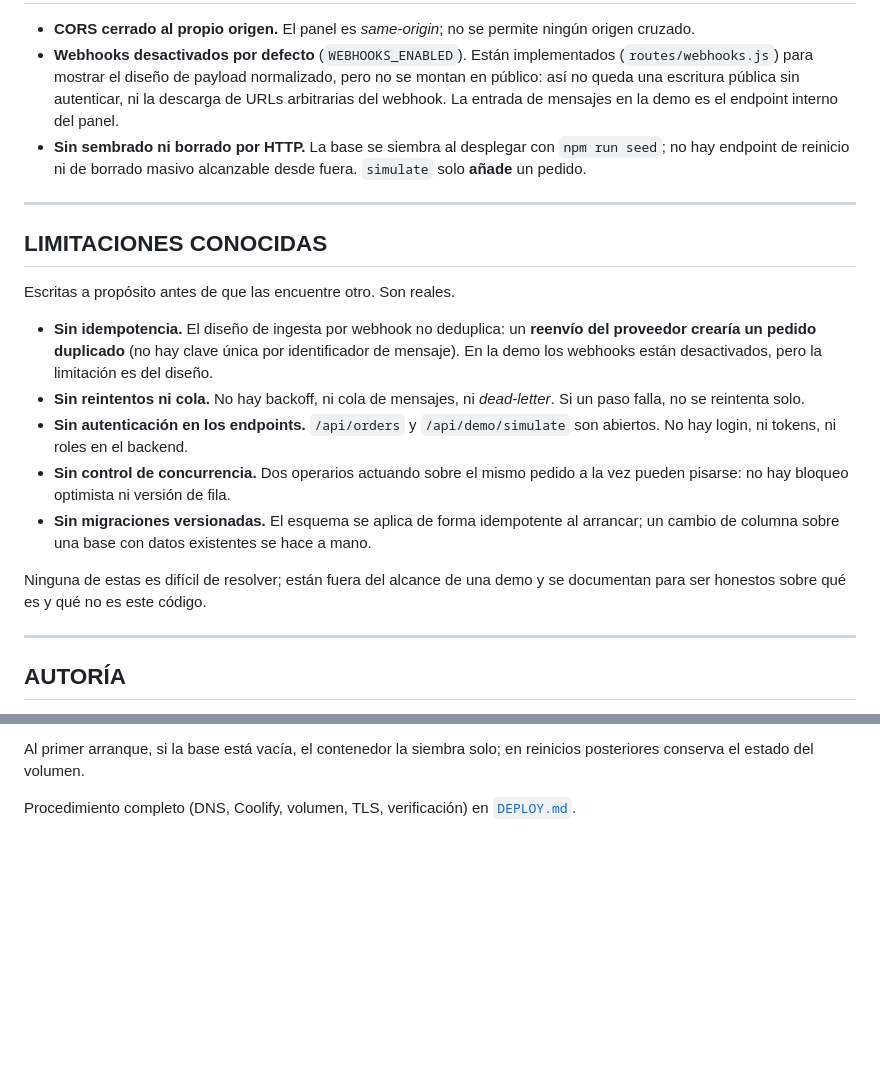
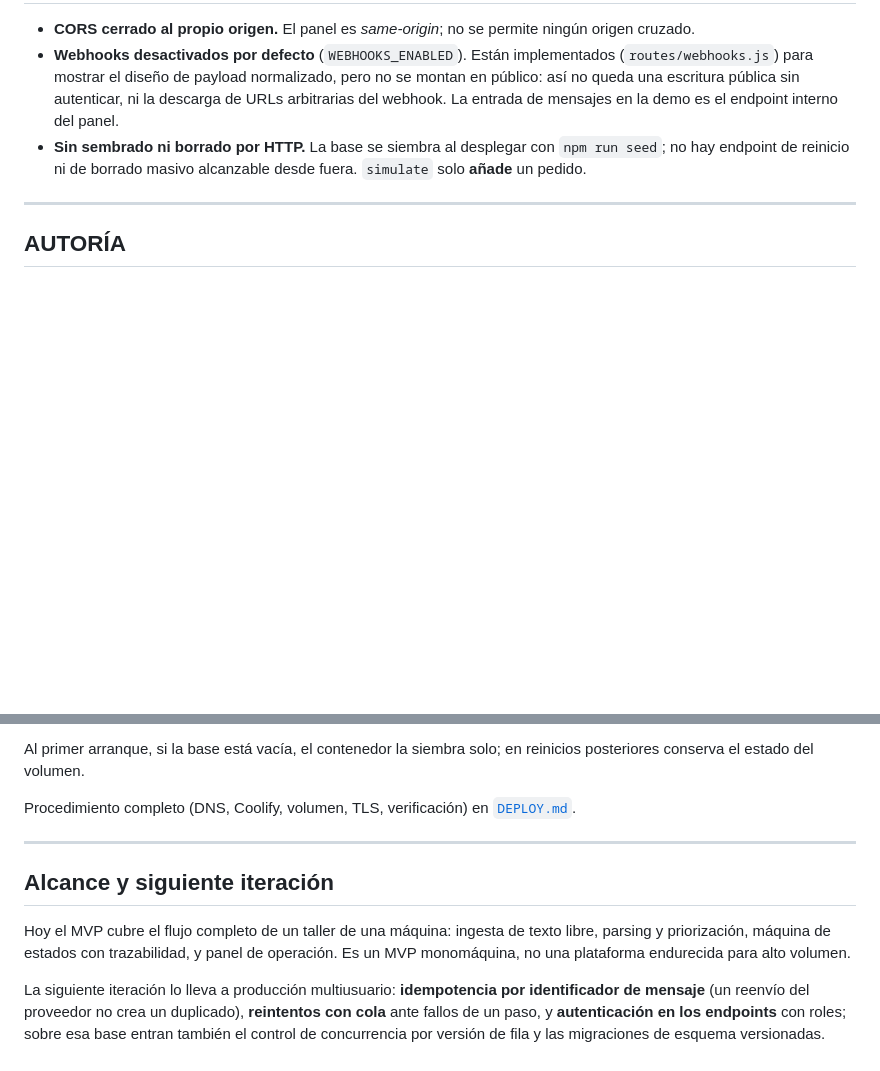
Before and after one commit to miquel-moreno/tmi-order-management, a Markdown page: README.md, 2 parts joined by grey strips. Drawn GitHub-style; blank space fills up the shorter version.

Commit message:
README: reencuadra LIMITACIONES CONOCIDAS como "Alcance y siguiente iteración"
Misma sustancia técnica (idempotencia por id de mensaje, reintentos con cola,
autenticación en endpoints, concurrencia, migraciones), marco hacia delante:
qué cubre el MVP hoy y qué añade la siguiente iteración. Movida al final.

Co-Authored-By: Claude Opus 4.8 <noreply@anthropic.com>

```diff
--- a/README.md
+++ b/README.md
@@ -122,29 +122,6 @@ Las transiciones válidas están centralizadas en un único objeto
 
 ---
 
-## LIMITACIONES CONOCIDAS
-
-Escritas a propósito antes de que las encuentre otro. Son reales.
-
-- **Sin idempotencia.** El diseño de ingesta por webhook no deduplica: un
-  **reenvío del proveedor crearía un pedido duplicado** (no hay clave única por
-  identificador de mensaje). En la demo los webhooks están desactivados, pero la
-  limitación es del diseño.
-- **Sin reintentos ni cola.** No hay backoff, ni cola de mensajes, ni
-  *dead-letter*. Si un paso falla, no se reintenta solo.
-- **Sin autenticación en los endpoints.** `/api/orders` y `/api/demo/simulate`
-  son abiertos. No hay login, ni tokens, ni roles en el backend.
-- **Sin control de concurrencia.** Dos operarios actuando sobre el mismo pedido
-  a la vez pueden pisarse: no hay bloqueo optimista ni versión de fila.
-- **Sin migraciones versionadas.** El esquema se aplica de forma idempotente al
-  arrancar; un cambio de columna sobre una base con datos existentes se hace a
-  mano.
-
-Ninguna de estas es difícil de resolver; están fuera del alcance de una demo y
-se documentan para ser honestos sobre qué es y qué no es este código.
-
----
-
 ## AUTORÍA
 
 El modelado del dominio, el vocabulario de taller, la máquina de estados y las
@@ -205,3 +182,17 @@ reinicios posteriores conserva el estado del volumen.
 
 Procedimiento completo (DNS, Coolify, volumen, TLS, verificación) en
 [`DEPLOY.md`](DEPLOY.md).
+
+---
+
+## Alcance y siguiente iteración
+
+Hoy el MVP cubre el flujo completo de un taller de una máquina: ingesta de texto
+libre, parsing y priorización, máquina de estados con trazabilidad, y panel de
+operación. Es un MVP monomáquina, no una plataforma endurecida para alto volumen.
+
+La siguiente iteración lo lleva a producción multiusuario: **idempotencia por
+identificador de mensaje** (un reenvío del proveedor no crea un duplicado),
+**reintentos con cola** ante fallos de un paso, y **autenticación en los
+endpoints** con roles; sobre esa base entran también el control de concurrencia
+por versión de fila y las migraciones de esquema versionadas.
```
